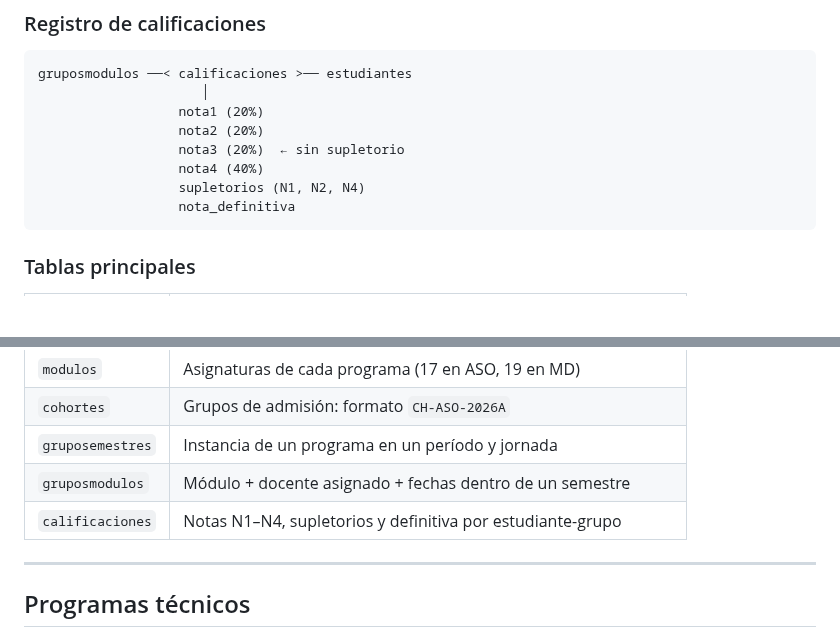
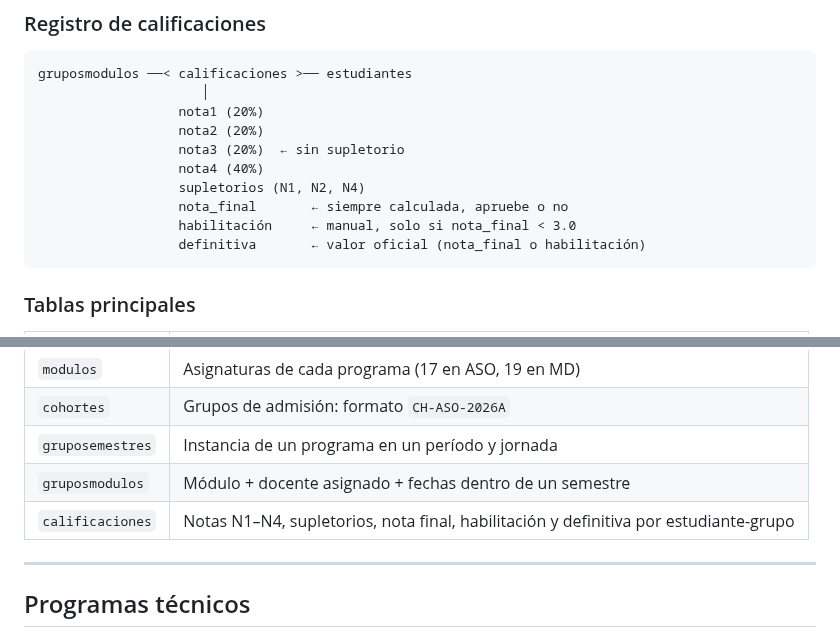
Before and after one commit to solartejoseluis/app_academica_emdb, a Markdown page: README.md, 2 parts joined by grey strips. GitHub-like rendering; blank space fills up the shorter version.

````diff
--- a/README.md
+++ b/README.md
@@ -142,7 +142,9 @@ gruposmodulos ──< calificaciones >── estudiantes
                   nota3 (20%)  ← sin supletorio
                   nota4 (40%)
                   supletorios (N1, N2, N4)
-                  nota_definitiva
+                  nota_final       ← siempre calculada, apruebe o no
+                  habilitación     ← manual, solo si nota_final < 3.0
+                  definitiva       ← valor oficial (nota_final o habilitación)
 ```
 
 ### Tablas principales
@@ -157,7 +159,7 @@ gruposmodulos ──< calificaciones >── estudiantes
 | `cohortes` | Grupos de admisión: formato `CH-ASO-2026A` |
 | `gruposemestres` | Instancia de un programa en un período y jornada |
 | `gruposmodulos` | Módulo + docente asignado + fechas dentro de un semestre |
-| `calificaciones` | Notas N1–N4, supletorios y definitiva por estudiante-grupo |
+| `calificaciones` | Notas N1–N4, supletorios, nota final, habilitación y definitiva por estudiante-grupo |
 
 ---
 
````
Also changed, not shown: CLAUDE.md (+19 -0 lines).
